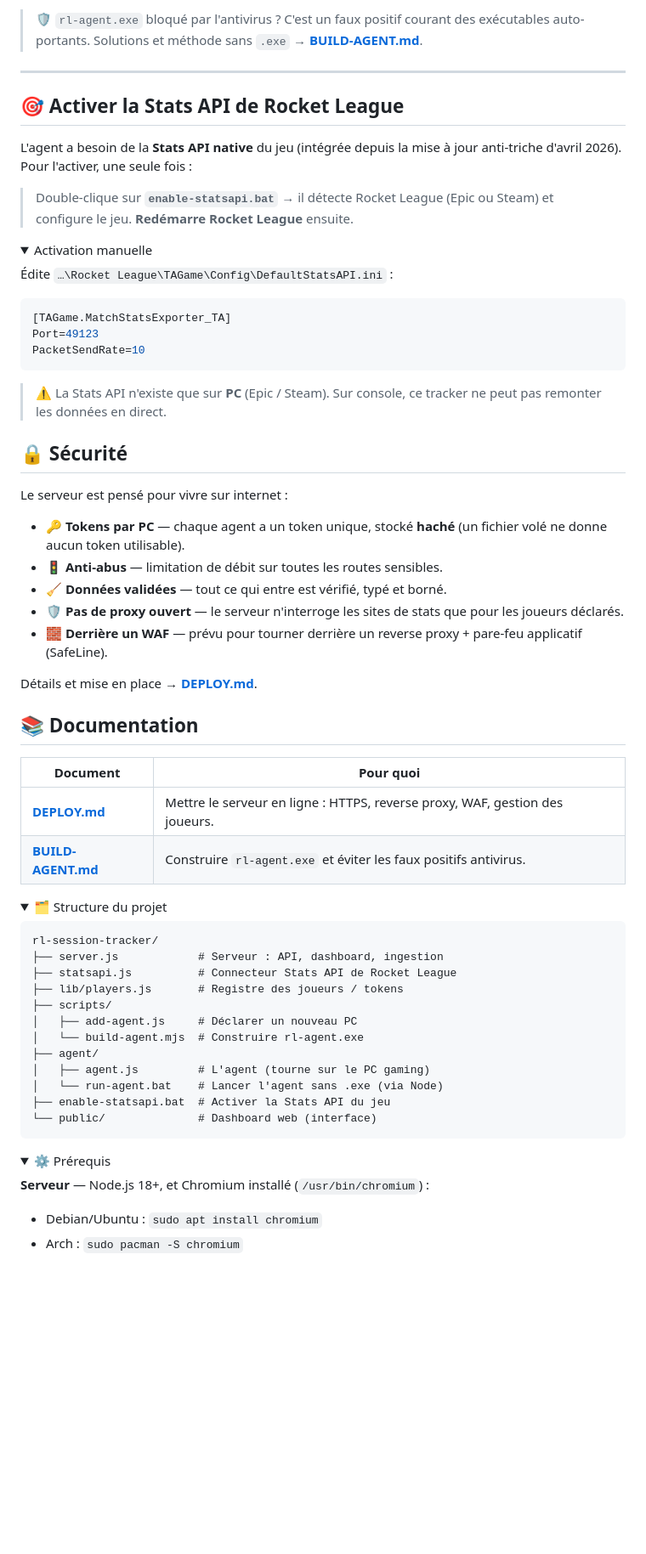
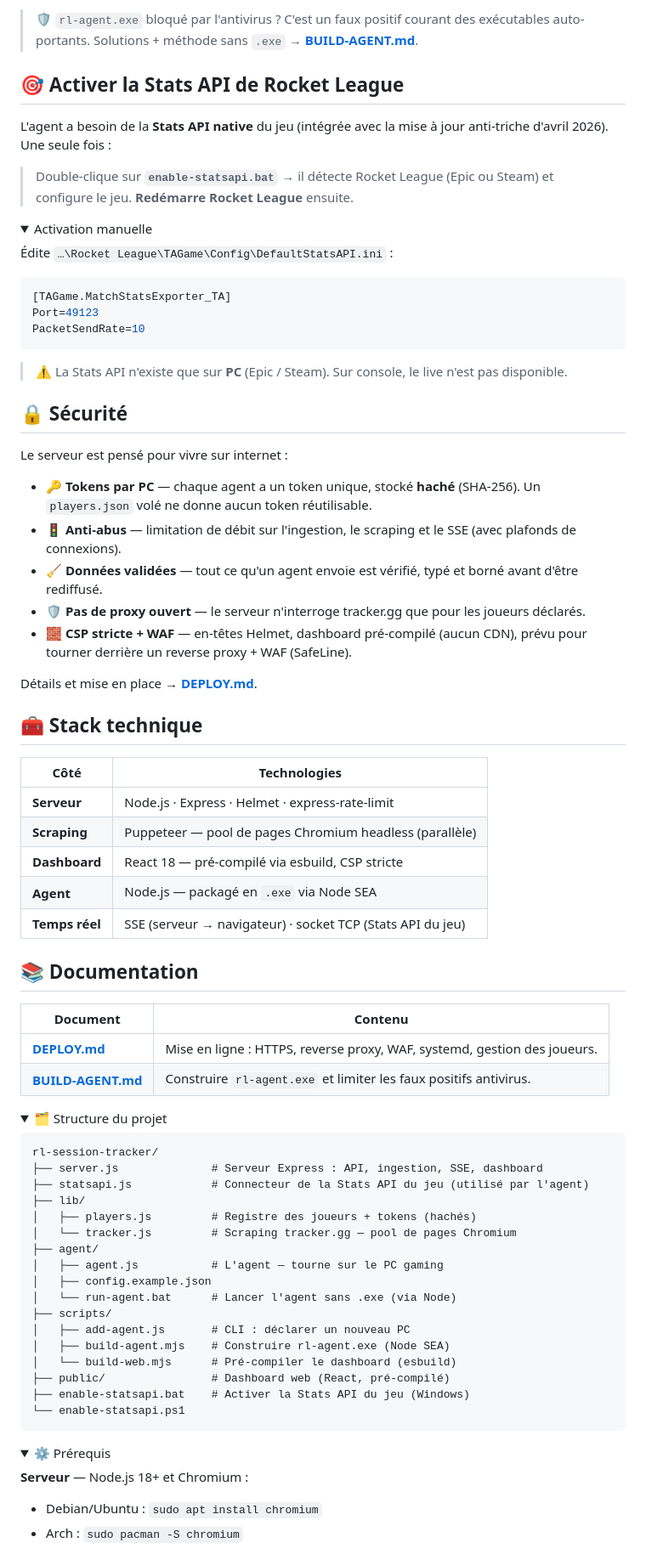
Before and after one commit to mateo-brl/rl-session-tracker, a Markdown page: README.md, the part around one of its changes. Shown at 85% size. Drawn GitHub-style; folded sections open; blank space fills up the shorter version.

````diff
--- a/README.md
+++ b/README.md
@@ -73,15 +93,15 @@ Ta page s'affiche alors sur `https://rl.mateobrl.fr/u/tonpseudo` 🎉
 
-> 🛡️ `rl-agent.exe` bloqué par l'antivirus ? C'est un faux positif courant des exécutables auto-portants. Solutions et méthode sans `.exe` → **[BUILD-AGENT.md](BUILD-AGENT.md)**.
-
----
+> 🛡️ `rl-agent.exe` bloqué par l'antivirus ? C'est un faux positif courant des
+> exécutables auto-portants. Solutions + méthode sans `.exe` →
+> **[BUILD-AGENT.md](BUILD-AGENT.md)**.
 
 ## 🎯 Activer la Stats API de Rocket League
 
-L'agent a besoin de la **Stats API native** du jeu (intégrée depuis la mise à jour
-anti-triche d'avril 2026). Pour l'activer, une seule fois :
+L'agent a besoin de la **Stats API native** du jeu (intégrée avec la mise à
+jour anti-triche d'avril 2026). Une seule fois :
 
-> Double-clique sur **`enable-statsapi.bat`** → il détecte Rocket League (Epic ou
-> Steam) et configure le jeu. **Redémarre Rocket League** ensuite.
+> Double-clique sur **`enable-statsapi.bat`** → il détecte Rocket League
+> (Epic ou Steam) et configure le jeu. **Redémarre Rocket League** ensuite.
 
 <details>
 <summary>Activation manuelle</summary>
@@ -95,50 +115,71 @@ PacketSendRate=10
 ```
 </details>
 
-> ⚠️ La Stats API n'existe que sur **PC** (Epic / Steam). Sur console, ce tracker ne peut pas remonter les données en direct.
+> ⚠️ La Stats API n'existe que sur **PC** (Epic / Steam). Sur console, le live
+> n'est pas disponible.
 
 ## 🔒 Sécurité
 
 Le serveur est pensé pour vivre sur internet :
 
-- 🔑 **Tokens par PC** — chaque agent a un token unique, stocké **haché** (un fichier volé ne donne aucun token utilisable).
-- 🚦 **Anti-abus** — limitation de débit sur toutes les routes sensibles.
-- 🧹 **Données validées** — tout ce qui entre est vérifié, typé et borné.
-- 🛡️ **Pas de proxy ouvert** — le serveur n'interroge les sites de stats que pour les joueurs déclarés.
-- 🧱 **Derrière un WAF** — prévu pour tourner derrière un reverse proxy + pare-feu applicatif (SafeLine).
+- 🔑 **Tokens par PC** — chaque agent a un token unique, stocké **haché**
+  (SHA-256). Un `players.json` volé ne donne aucun token réutilisable.
+- 🚦 **Anti-abus** — limitation de débit sur l'ingestion, le scraping et le SSE
+  (avec plafonds de connexions).
+- 🧹 **Données validées** — tout ce qu'un agent envoie est vérifié, typé et
+  borné avant d'être rediffusé.
+- 🛡️ **Pas de proxy ouvert** — le serveur n'interroge tracker.gg que pour les
+  joueurs déclarés.
+- 🧱 **CSP stricte + WAF** — en-têtes Helmet, dashboard pré-compilé (aucun CDN),
+  prévu pour tourner derrière un reverse proxy + WAF (SafeLine).
 
 Détails et mise en place → **[DEPLOY.md](DEPLOY.md)**.
 
+## 🧰 Stack technique
+
+| Côté | Technologies |
+|---|---|
+| **Serveur** | Node.js · Express · Helmet · express-rate-limit |
+| **Scraping** | Puppeteer — pool de pages Chromium headless (parallèle) |
+| **Dashboard** | React 18 — pré-compilé via esbuild, CSP stricte |
+| **Agent** | Node.js — packagé en `.exe` via Node SEA |
+| **Temps réel** | SSE (serveur → navigateur) · socket TCP (Stats API du jeu) |
+
 ## 📚 Documentation
 
-| Document | Pour quoi |
+| Document | Contenu |
 |---|---|
-| **[DEPLOY.md](DEPLOY.md)** | Mettre le serveur en ligne : HTTPS, reverse proxy, WAF, gestion des joueurs. |
-| **[BUILD-AGENT.md](BUILD-AGENT.md)** | Construire `rl-agent.exe` et éviter les faux positifs antivirus. |
+| **[DEPLOY.md](DEPLOY.md)** | Mise en ligne : HTTPS, reverse proxy, WAF, systemd, gestion des joueurs. |
+| **[BUILD-AGENT.md](BUILD-AGENT.md)** | Construire `rl-agent.exe` et limiter les faux positifs antivirus. |
 
 <details>
 <summary>🗂️ Structure du projet</summary>
 
 ```
 rl-session-tracker/
-├── server.js            # Serveur : API, dashboard, ingestion
-├── statsapi.js          # Connecteur Stats API de Rocket League
-├── lib/players.js       # Registre des joueurs / tokens
+├── server.js              # Serveur Express : API, ingestion, SSE, dashboard
+├── statsapi.js            # Connecteur de la Stats API du jeu (utilisé par l'agent)
+├── lib/
+│   ├── players.js         # Registre des joueurs + tokens (hachés)
+│   └── tracker.js         # Scraping tracker.gg — pool de pages Chromium
+├── agent/
+│   ├── agent.js           # L'agent — tourne sur le PC gaming
+│   ├── config.example.json
+│   └── run-agent.bat      # Lancer l'agent sans .exe (via Node)
 ├── scripts/
-│   ├── add-agent.js     # Déclarer un nouveau PC
-│   └── build-agent.mjs  # Construire rl-agent.exe
-├── agent/
-│   ├── agent.js         # L'agent (tourne sur le PC gaming)
-│   └── run-agent.bat    # Lancer l'agent sans .exe (via Node)
-├── enable-statsapi.bat  # Activer la Stats API du jeu
-└── public/              # Dashboard web (interface)
+│   ├── add-agent.js       # CLI : déclarer un nouveau PC
+│   ├── build-agent.mjs    # Construire rl-agent.exe (Node SEA)
+│   └── build-web.mjs      # Pré-compiler le dashboard (esbuild)
+├── public/                # Dashboard web (React, pré-compilé)
+├── enable-statsapi.bat    # Activer la Stats API du jeu (Windows)
+└── enable-statsapi.ps1
 ```
 </details>
 
 <details>
 <summary>⚙️ Prérequis</summary>
 
-**Serveur** — Node.js 18+, et Chromium installé (`/usr/bin/chromium`) :
+**Serveur** — Node.js 18+ et Chromium :
 - Debian/Ubuntu : `sudo apt install chromium`
 - Arch : `sudo pacman -S chromium`
 
````
Also changed, not shown: other parts of README.md (+50 -29 lines), DEPLOY.md (+14 -2 lines).
